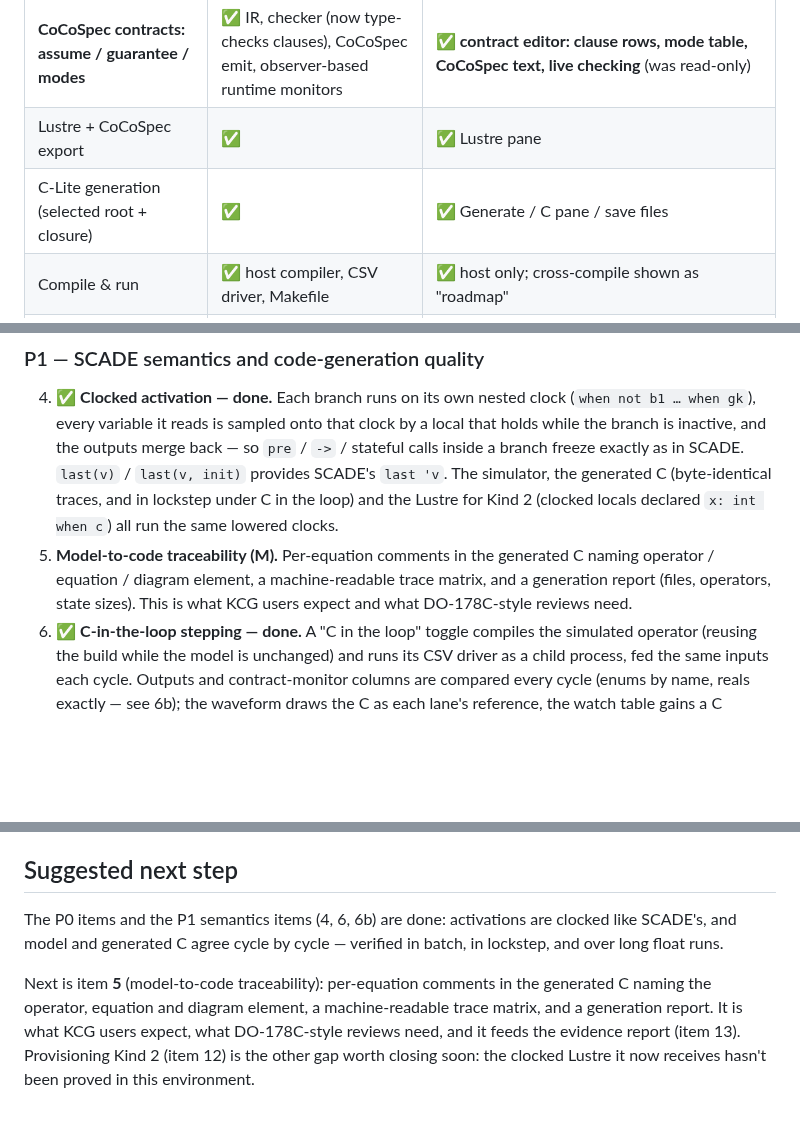
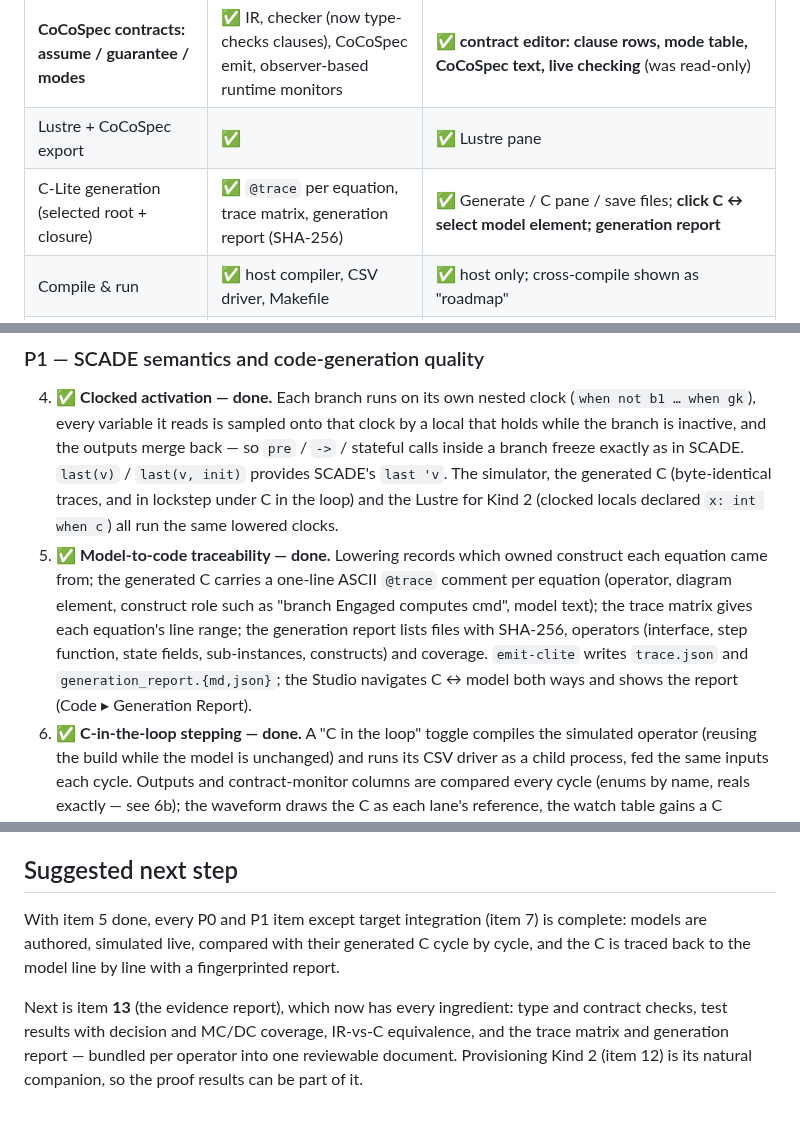
Before and after one commit to Shepherdhunt/OpenLustreStudio, a Markdown page: docs/scade-parity-roadmap.md, 3 parts joined by grey strips. Drawn GitHub-style; blank space fills up the shorter version.

```diff
--- a/docs/scade-parity-roadmap.md
+++ b/docs/scade-parity-roadmap.md
@@ -31,7 +31,7 @@ no GUI at all.
 | Type checking, function/operator rules | ✅ | ✅ errors mapped onto boxes and wires |
 | **CoCoSpec contracts: assume / guarantee / modes** | ✅ IR, checker (now type-checks clauses), CoCoSpec emit, observer-based runtime monitors | ✅ **contract editor: clause rows, mode table, CoCoSpec text, live checking** (was read-only) |
 | Lustre + CoCoSpec export | ✅ | ✅ Lustre pane |
-| C-Lite generation (selected root + closure) | ✅ | ✅ Generate / C pane / save files |
+| C-Lite generation (selected root + closure) | ✅ `@trace` per equation, trace matrix, generation report (SHA-256) | ✅ Generate / C pane / save files; **click C ↔ select model element; generation report** |
 | Compile & run | ✅ host compiler, CSV driver, Makefile | ✅ host only; cross-compile shown as "roadmap" |
 | Stepping / simulation | ✅ batch + full trace; incremental `step_observed`; per-cycle input sequences | ✅ **server-side session: step / run N / breakpoints / stop on violation; live values, active state, fired branch and contract modes on the diagram; waveform with cycle review; the compiled C stepped in lockstep ("C in the loop")** (was replay-from-zero) |
 | IR ≡ compiled-C trace equivalence | ✅ `test run --backend both` | ✅ Tests dock (with decision + MC/DC coverage); **each run as a waveform against its golden, first divergence marked; replay in the simulator; live, cycle by cycle, in the Simulation dock** |
@@ -138,10 +138,15 @@ Sizes: **S** ≈ a session, **M** ≈ 2–3 sessions, **L** ≈ 4+.
    `last 'v`. The simulator, the generated C (byte-identical traces, and in
    lockstep under C in the loop) and the Lustre for Kind 2 (clocked locals
    declared `x: int when c`) all run the same lowered clocks.
-5. **Model-to-code traceability (M).** Per-equation comments in the generated
-   C naming operator / equation / diagram element, a machine-readable trace
-   matrix, and a generation report (files, operators, state sizes). This is
-   what KCG users expect and what DO-178C-style reviews need.
+5. ✅ **Model-to-code traceability — done.** Lowering records which owned
+   construct each equation came from; the generated C carries a one-line
+   ASCII `@trace` comment per equation (operator, diagram element, construct
+   role such as "branch Engaged computes cmd", model text); the trace matrix
+   gives each equation's line range; the generation report lists files with
+   SHA-256, operators (interface, step function, state fields, sub-instances,
+   constructs) and coverage. `emit-clite` writes `trace.json` and
+   `generation_report.{md,json}`; the Studio navigates C ↔ model both ways
+   and shows the report (Code ▸ Generation Report).
 6. ✅ **C-in-the-loop stepping — done.** A "C in the loop" toggle compiles
    the simulated operator (reusing the build while the model is unchanged)
    and runs its CSV driver as a child process, fed the same inputs each
@@ -198,14 +203,13 @@ Sizes: **S** ≈ a session, **M** ≈ 2–3 sessions, **L** ≈ 4+.
 
 ## Suggested next step
 
-The P0 items and the P1 semantics items (4, 6, 6b) are done: activations are
-clocked like SCADE's, and model and generated C agree cycle by cycle —
-verified in batch, in lockstep, and over long float runs.
+With item 5 done, every P0 and P1 item except target integration (item 7)
+is complete: models are authored, simulated live, compared with their
+generated C cycle by cycle, and the C is traced back to the model line by
+line with a fingerprinted report.
 
-Next is item **5** (model-to-code traceability): per-equation comments in
-the generated C naming the operator, equation and diagram element, a
-machine-readable trace matrix, and a generation report. It is what KCG users
-expect, what DO-178C-style reviews need, and it feeds the evidence report
-(item 13). Provisioning Kind 2 (item 12) is the other gap worth closing
-soon: the clocked Lustre it now receives hasn't been proved in this
-environment.
+Next is item **13** (the evidence report), which now has every ingredient:
+type and contract checks, test results with decision and MC/DC coverage,
+IR-vs-C equivalence, and the trace matrix and generation report — bundled
+per operator into one reviewable document. Provisioning Kind 2 (item 12) is
+its natural companion, so the proof results can be part of it.
```
Also changed, not shown: README.md (+18 -0 lines), apps/studio_ui/README.md (+11 -0 lines), docs/screenshots/10-traceability.png (added).
